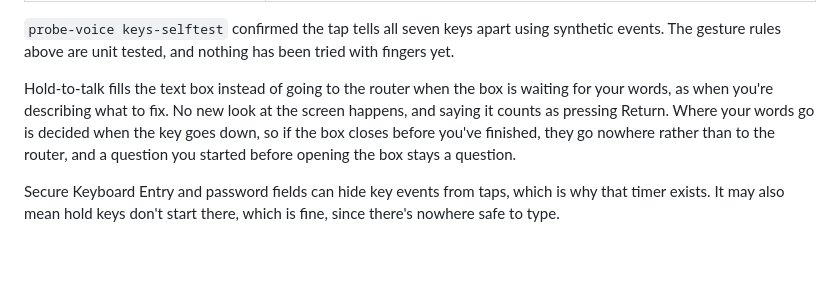
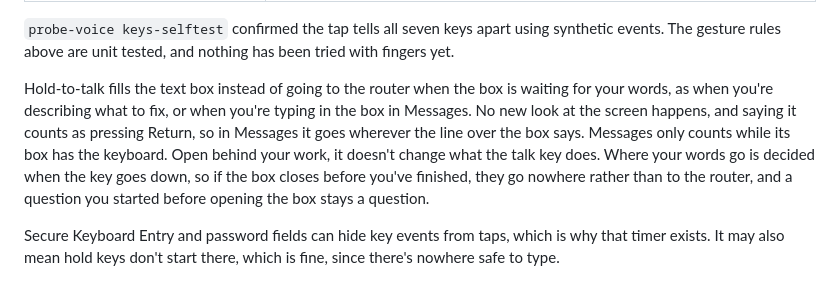
Before and after one commit to rohankumarrrr/kitty-litter, a Markdown page: docs/voice.md, the part around the change. Rendered like a GitHub page; blank space fills up the shorter version.

```diff
--- a/docs/voice.md
+++ b/docs/voice.md
@@ -204,7 +204,7 @@ The tail works the same way in reverse. After the key comes up the mic stays on
 
 `probe-voice keys-selftest` confirmed the tap tells all seven keys apart using synthetic events. The gesture rules above are unit tested, and nothing has been tried with fingers yet.
 
-Hold-to-talk fills the text box instead of going to the router when the box is waiting for your words, as when you're describing what to fix. No new look at the screen happens, and saying it counts as pressing Return. Where your words go is decided when the key goes down, so if the box closes before you've finished, they go nowhere rather than to the router, and a question you started before opening the box stays a question.
+Hold-to-talk fills the text box instead of going to the router when the box is waiting for your words, as when you're describing what to fix, or when you're typing in the box in Messages. No new look at the screen happens, and saying it counts as pressing Return, so in Messages it goes wherever the line over the box says. Messages only counts while its box has the keyboard. Open behind your work, it doesn't change what the talk key does. Where your words go is decided when the key goes down, so if the box closes before you've finished, they go nowhere rather than to the router, and a question you started before opening the box stays a question.
 
 Secure Keyboard Entry and password fields can hide key events from taps, which is why that timer exists. It may also mean hold keys don't start there, which is fine, since there's nowhere safe to type.
 
```
Also changed, not shown: docs/ROADMAP.md (+0 -1 lines), docs/kittens.md (+4 -4 lines), docs/images/messages.png, 12 other files.
